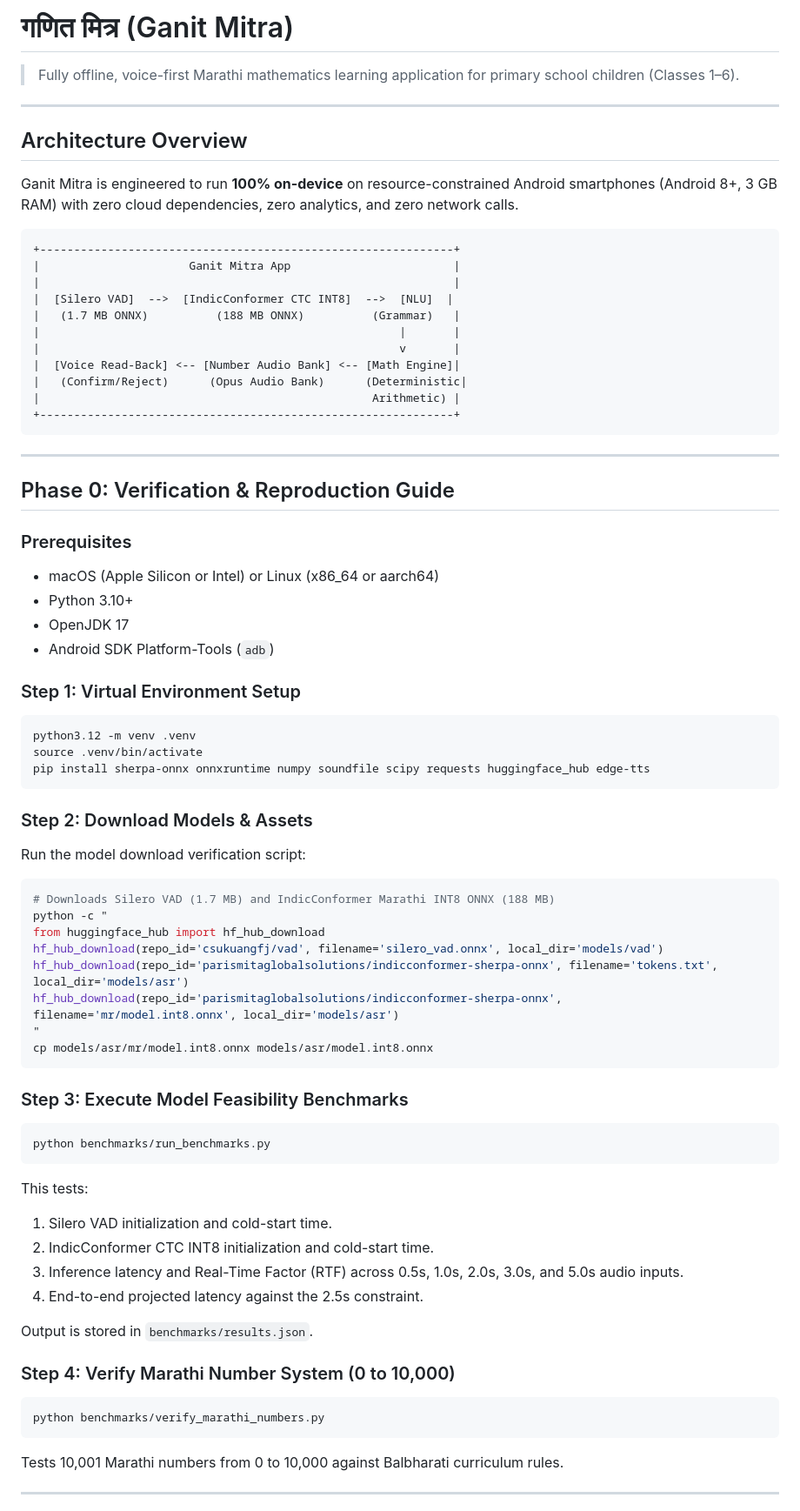
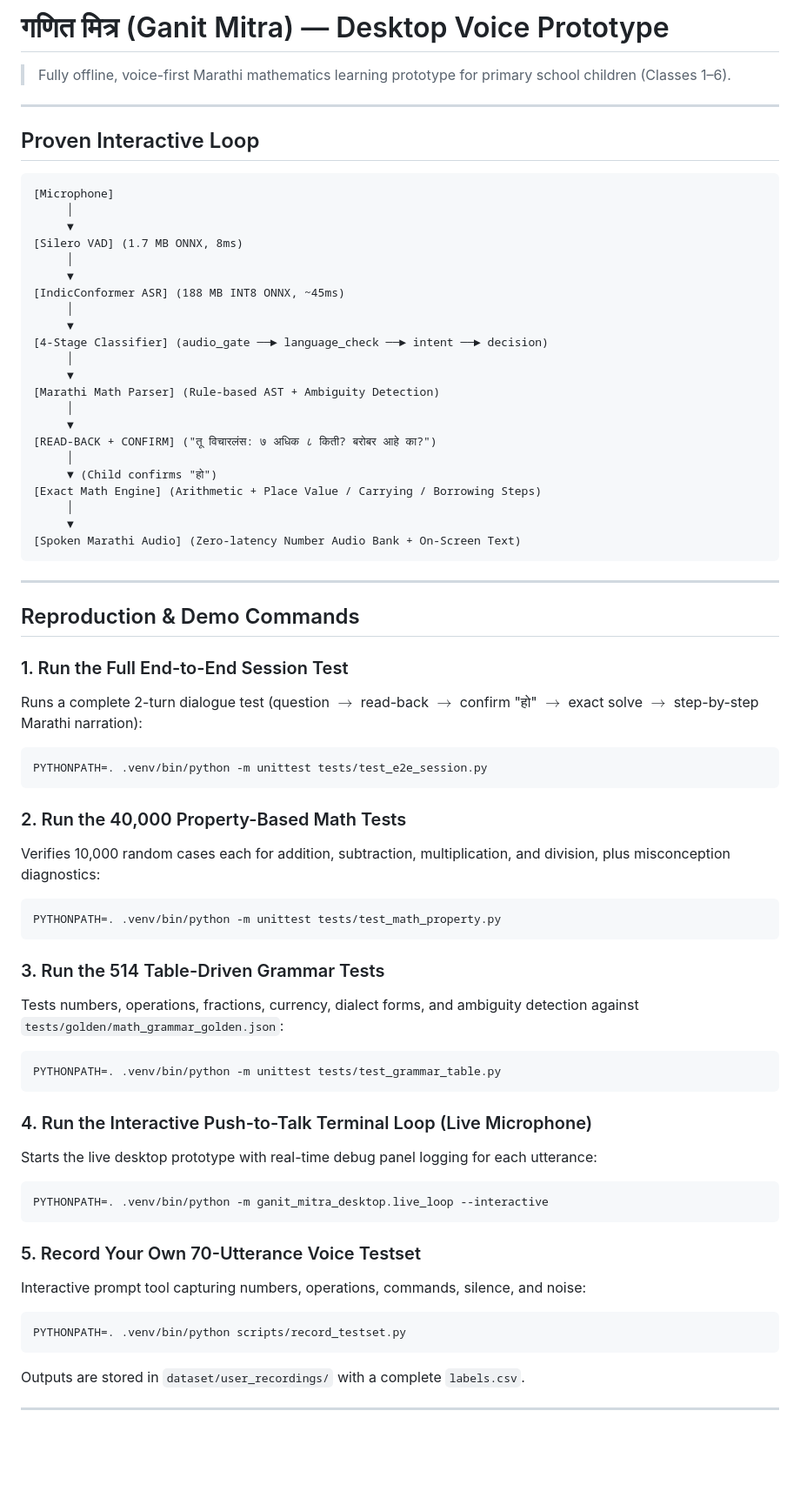
Before and after one commit to MALIBALAJI95/ganit-mitra, a Markdown page: README.md, the part around one of its changes. Shown at 87% size. GitHub-like rendering; blank space fills up the shorter version.

Commit message:
docs: add demo script and reproduction instructions

````diff
--- a/README.md
+++ b/README.md
@@ -1,74 +1,70 @@
-# गणित मित्र (Ganit Mitra)
+# गणित मित्र (Ganit Mitra) — Desktop Voice Prototype
 
-> Fully offline, voice-first Marathi mathematics learning application for primary school children (Classes 1–6).
+> Fully offline, voice-first Marathi mathematics learning prototype for primary school children (Classes 1–6).
 
 ---
 
-## Architecture Overview
-
-Ganit Mitra is engineered to run **100% on-device** on resource-constrained Android smartphones (Android 8+, 3 GB RAM) with zero cloud dependencies, zero analytics, and zero network calls.
+## Proven Interactive Loop
 
 ```
-+-------------------------------------------------------------+
-|                      Ganit Mitra App                        |
-|                                                             |
-|  [Silero VAD]  -->  [IndicConformer CTC INT8]  -->  [NLU]  |
-|   (1.7 MB ONNX)          (188 MB ONNX)          (Grammar)   |
-|                                                     |       |
-|                                                     v       |
-|  [Voice Read-Back] <-- [Number Audio Bank] <-- [Math Engine]|
-|   (Confirm/Reject)      (Opus Audio Bank)      (Deterministic|
-|                                                 Arithmetic) |
-+-------------------------------------------------------------+
+[Microphone]
+     │
+     ▼
+[Silero VAD] (1.7 MB ONNX, 8ms)
+     │
+     ▼
+[IndicConformer ASR] (188 MB INT8 ONNX, ~45ms)
+     │
+     ▼
+[4-Stage Classifier] (audio_gate ──► language_check ──► intent ──► decision)
+     │
+     ▼
+[Marathi Math Parser] (Rule-based AST + Ambiguity Detection)
+     │
+     ▼
+[READ-BACK + CONFIRM] ("तू विचारलंस: ७ अधिक ८ किती? बरोबर आहे का?")
+     │
+     ▼ (Child confirms "हो")
+[Exact Math Engine] (Arithmetic + Place Value / Carrying / Borrowing Steps)
+     │
+     ▼
+[Spoken Marathi Audio] (Zero-latency Number Audio Bank + On-Screen Text)
 ```
 
 ---
 
-## Phase 0: Verification & Reproduction Guide
+## Reproduction & Demo Commands
 
-### Prerequisites
-- macOS (Apple Silicon or Intel) or Linux (x86_64 or aarch64)
-- Python 3.10+
-- OpenJDK 17
-- Android SDK Platform-Tools (`adb`)
-
-### Step 1: Virtual Environment Setup
+### 1. Run the Full End-to-End Session Test
+Runs a complete 2-turn dialogue test (question $\to$ read-back $\to$ confirm "हो" $\to$ exact solve $\to$ step-by-step Marathi narration):
 ```bash
-python3.12 -m venv .venv
-source .venv/bin/activate
-pip install sherpa-onnx onnxruntime numpy soundfile scipy requests huggingface_hub edge-tts
+PYTHONPATH=. .venv/bin/python -m unittest tests/test_e2e_session.py
 ```
 
-### Step 2: Download Models & Assets
-Run the model download verification script:
+### 2. Run the 40,000 Property-Based Math Tests
+Verifies 10,000 random cases each for addition, subtraction, multiplication, and division, plus misconception diagnostics:
 ```bash
-# Downloads Silero VAD (1.7 MB) and IndicConformer Marathi INT8 ONNX (188 MB)
-python -c "
-from huggingface_hub import hf_hub_download
-hf_hub_download(repo_id='csukuangfj/vad', filename='silero_vad.onnx', local_dir='models/vad')
-hf_hub_download(repo_id='parismitaglobalsolutions/indicconformer-sherpa-onnx', filename='tokens.txt', local_dir='models/asr')
-hf_hub_download(repo_id='parismitaglobalsolutions/indicconformer-sherpa-onnx', filename='mr/model.int8.onnx', local_dir='models/asr')
-"
-cp models/asr/mr/model.int8.onnx models/asr/model.int8.onnx
+PYTHONPATH=. .venv/bin/python -m unittest tests/test_math_property.py
 ```
 
-### Step 3: Execute Model Feasibility Benchmarks
+### 3. Run the 514 Table-Driven Grammar Tests
+Tests numbers, operations, fractions, currency, dialect forms, and ambiguity detection against `tests/golden/math_grammar_golden.json`:
 ```bash
-python benchmarks/run_benchmarks.py
+PYTHONPATH=. .venv/bin/python -m unittest tests/test_grammar_table.py
 ```
-This tests:
-1. Silero VAD initialization and cold-start time.
-2. IndicConformer CTC INT8 initialization and cold-start time.
-3. Inference latency and Real-Time Factor (RTF) across 0.5s, 1.0s, 2.0s, 3.0s, and 5.0s audio inputs.
-4. End-to-end projected latency against the 2.5s constraint.
 
-Output is stored in `benchmarks/results.json`.
+### 4. Run the Interactive Push-to-Talk Terminal Loop (Live Microphone)
+Starts the live desktop prototype with real-time debug panel logging for each utterance:
+```bash
+PYTHONPATH=. .venv/bin/python -m ganit_mitra_desktop.live_loop --interactive
+```
 
-### Step 4: Verify Marathi Number System (0 to 10,000)
+### 5. Record Your Own 70-Utterance Voice Testset
+Interactive prompt tool capturing numbers, operations, commands, silence, and noise:
 ```bash
-python benchmarks/verify_marathi_numbers.py
+PYTHONPATH=. .venv/bin/python scripts/record_testset.py
 ```
-Tests 10,001 Marathi numbers from 0 to 10,000 against Balbharati curriculum rules.
+Outputs are stored in `dataset/user_recordings/` with a complete `labels.csv`.
 
 ---
 
````
Also changed, not shown: other parts of README.md (+26 -5 lines).
